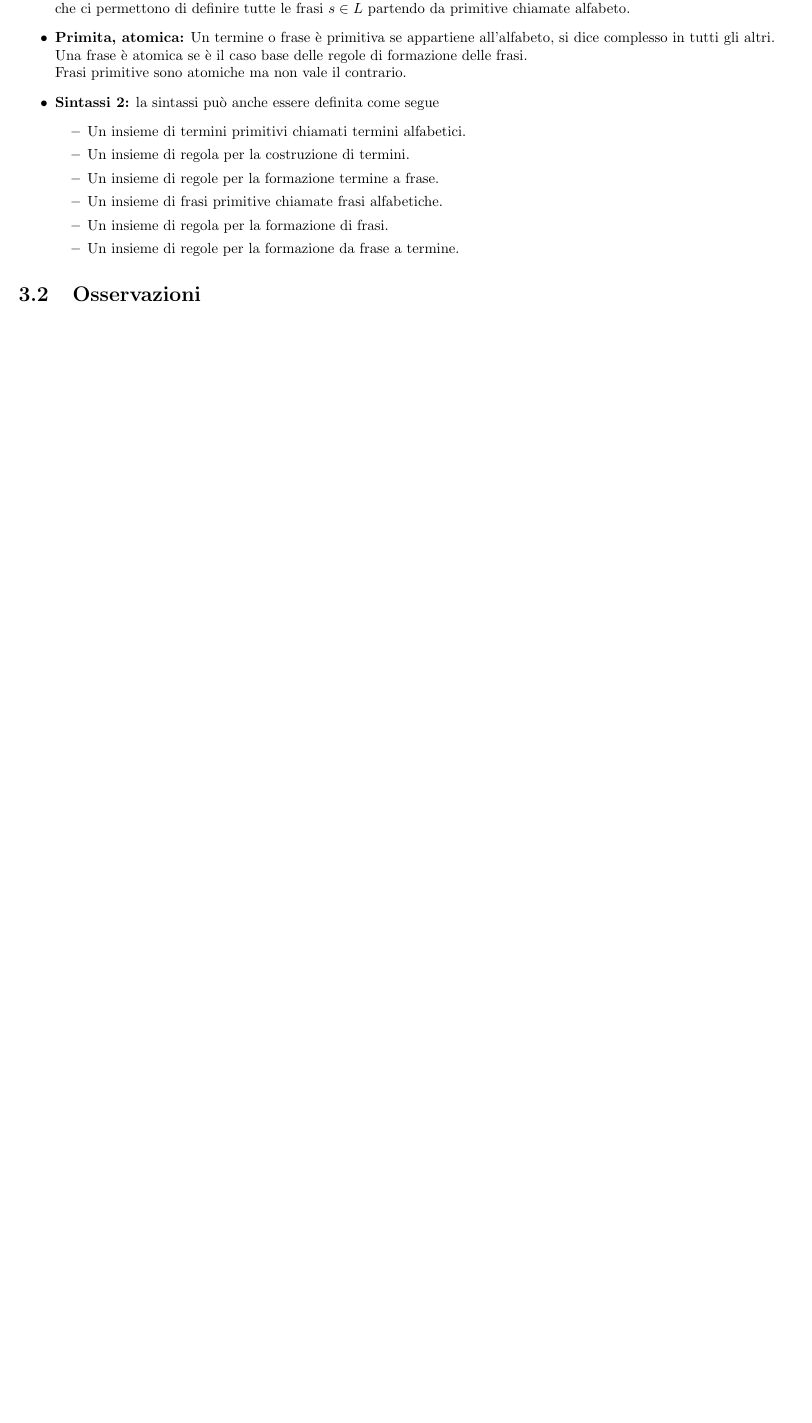
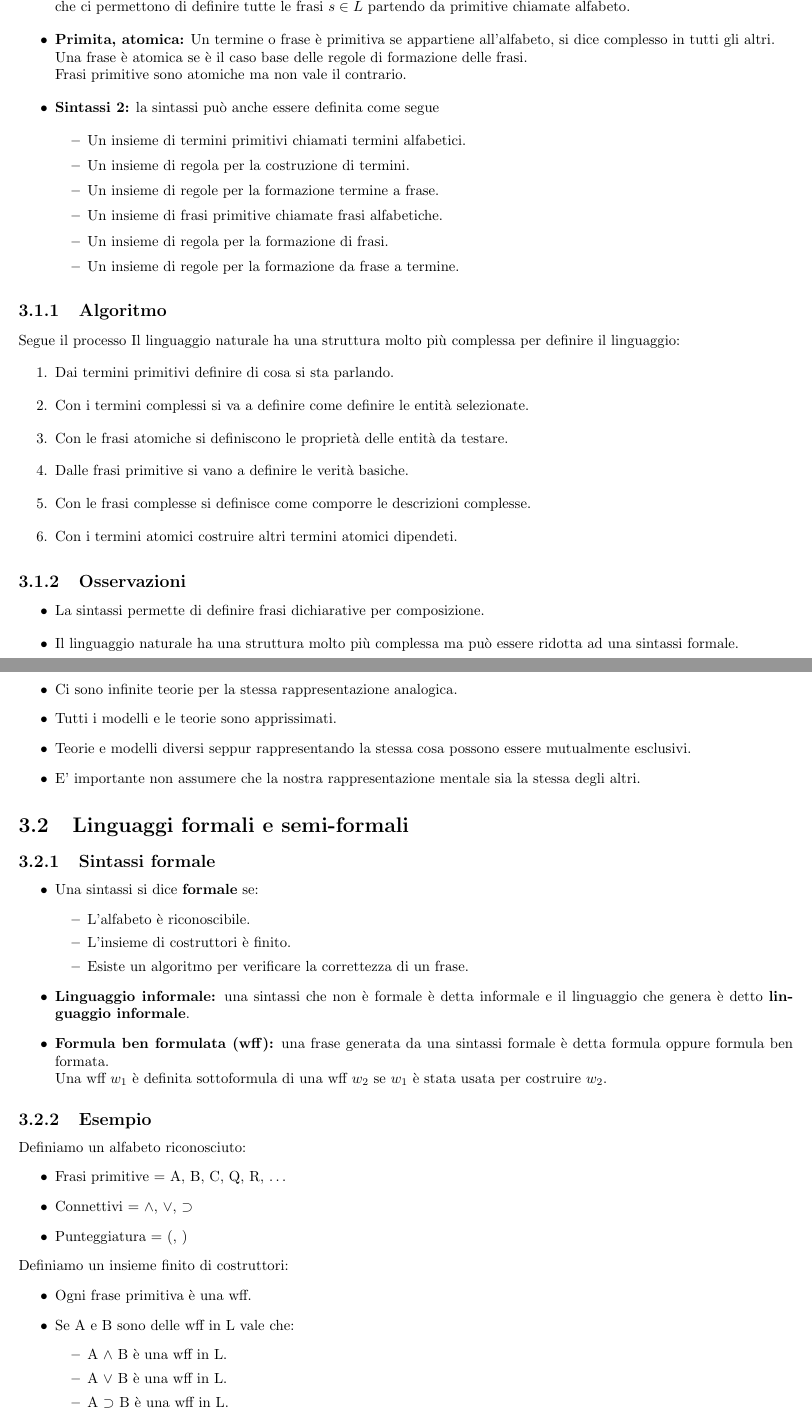
Before and after one commit to elblasco/Logica, a LaTeX book (appunti/main.tex): part of page 13 of 13 before the commit and two parts of pages 13 and 14 of 15 after it, the two joined at a grey line, cut so that both start at the same text, the shorter picture padded with empty space. Compiled offline with pdfLaTeX.

Commit message:
Finito il capitolo 1.3.2

```diff
--- a/appunti/main.tex
+++ b/appunti/main.tex
@@ -1,6 +1,7 @@
 \documentclass{book}
 \usepackage[margin=1.5cm]{geometry}
 \usepackage{hyperref}
+\usepackage{qtree}
 \newcommand{\spazio}{\vspace{1em} \newline}
 
 \title{Logica 2022/2023}
@@ -185,5 +186,60 @@
             \end{itemize}
     \end{itemize}
 
-    \section{Osservazioni}
+    \subsection{Algoritmo}
+    Segue il processo Il linguaggio naturale ha una struttura molto più complessa per definire il linguaggio:
+    \begin{enumerate}
+        \item Dai termini primitivi definire di cosa si sta parlando.
+        \item Con i termini complessi si va a definire come definire le entità selezionate.
+        \item Con le frasi atomiche si definiscono le proprietà delle entità da testare.
+        \item Dalle frasi primitive si vano a definire le verità basiche.
+        \item Con le frasi complesse si definisce come comporre le descrizioni complesse.
+        \item Con i termini atomici costruire altri termini atomici dipendeti.
+    \end{enumerate}
 
+    \subsection{Osservazioni}
+    \begin{itemize}
+        \item La sintassi permette di definire frasi dichiarative per composizione.
+        \item Il linguaggio naturale ha una struttura molto più complessa ma può essere ridotta ad una sintassi formale.
+    \end{itemize}
+
+    \subsection{Ambiguità di rappresentazione}
+    \begin{itemize}
+        \item Ci sono infiniti modelli che rappresentano la stessa situazione nel mondo reale.
+        \item Ci sono infinite teorie per la stessa rappresentazione analogica.
+        \item Tutti i modelli e le teorie sono apprissimati.
+        \item Teorie e modelli diversi seppur rappresentando la stessa cosa possono essere mutualmente esclusivi.
+        \item E' importante non assumere che la nostra rappresentazione mentale sia la stessa degli altri.
+    \end{itemize}
+
+    \section{Linguaggi formali e semi-formali}
+
+    \subsection{Sintassi formale}
+    \begin{itemize}
+        \item Una sintassi si dice \textbf{formale} se:
+        \begin{itemize}
+            \item L'alfabeto è riconoscibile.
+            \item L'insieme di costruttori è finito.
+            \item Esiste un algoritmo per verificare la correttezza di un frase.
+        \end{itemize}
+        \item \textbf{Linguaggio informale:} una sintassi che non è formale è detta informale e il linguaggio che genera è detto \textbf{linguaggio informale}.
+        \item \textbf{Formula ben formulata (wff):} una frase generata da una sintassi formale è detta formula oppure formula ben formata.\\
+            Una wff $w_1$ è definita sottoformula di una wff $w_2$ se $w_1$ è stata usata per costruire $w_2$.
+    \end{itemize}
+
+    \subsection{Esempio}
+    Definiamo un alfabeto riconosciuto:
+    \begin{itemize}
+        \item Frasi primitive = A, B, C, Q, R, \dots
+        \item Connettivi = $\land$, $\lor$, $\supset$
+        \item Punteggiatura = (, )
+    \end{itemize}
+    Definiamo un insieme finito di costruttori:
+    \begin{itemize}
+        \item Ogni frase primitiva è una wff.
+        \item Se A e B sono delle wff in L vale che:
+        \begin{itemize}
+            \item A $\land$ B è una wff in L.
+            \item A $\lor$ B è una wff in L.
+            \item A $\supset$ B è una wff in L.
+        \end{itemize}
```
Also changed, not shown: appunti/main.pdf, appunti/main.tex (25 more changed lines).
